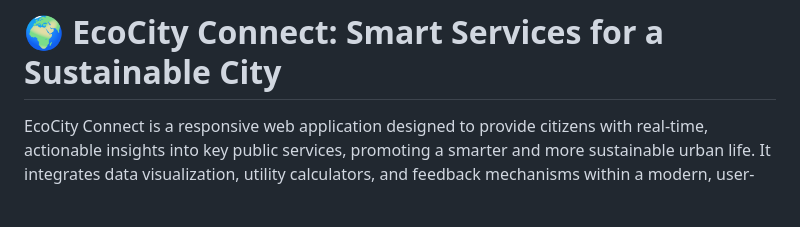
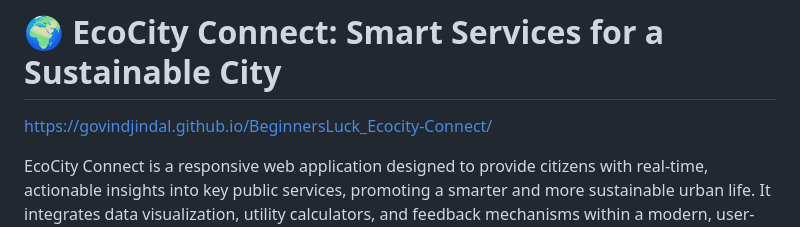
Before and after one commit to GovindJindal/BeginnersLuck_Ecocity-Connect, a Markdown page: README.md, the part around the change. Drawn GitHub-style; blank space fills up the shorter version.

Commit message:
Add project link to README
Added project link to README for easy access.

```diff
--- a/README.md
+++ b/README.md
@@ -1,4 +1,6 @@
 # 🌍 EcoCity Connect: Smart Services for a Sustainable City
+
+ https://govindjindal.github.io/BeginnersLuck_Ecocity-Connect/
 
 EcoCity Connect is a responsive web application designed to provide citizens with real-time, actionable insights into key public services, promoting a smarter and more sustainable urban life. It integrates data visualization, utility calculators, and feedback mechanisms within a modern, user-friendly interface.
 
```
